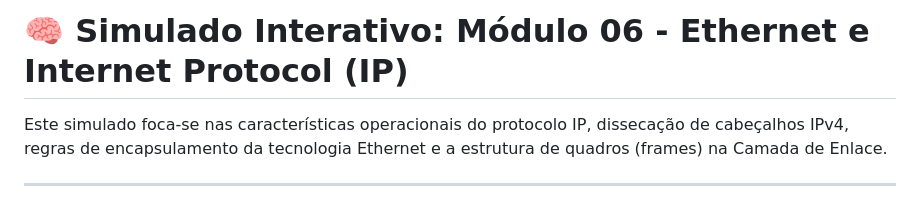
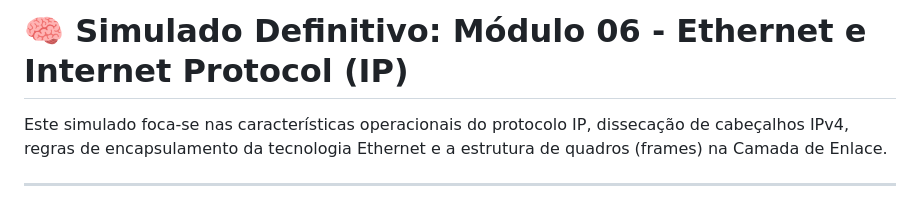
Before and after one commit to ZeldrisMercy/Cisco-CyberOps-Journey, a Markdown page: 06-Ethernet-n'-IP/QUIZ.md, the part around the change. Rendered like a GitHub page.

```diff
--- a/06-Ethernet-n'-IP/QUIZ.md
+++ b/06-Ethernet-n'-IP/QUIZ.md
@@ -1,4 +1,4 @@
-# 🧠 Simulado Interativo: Módulo 06 - Ethernet e Internet Protocol (IP)
+# 🧠 Simulado Definitivo: Módulo 06 - Ethernet e Internet Protocol (IP)
 
 Este simulado foca-se nas características operacionais do protocolo IP, dissecação de cabeçalhos IPv4, regras de encapsulamento da tecnologia Ethernet e a estrutura de quadros (frames) na Camada de Enlace.
 
```
